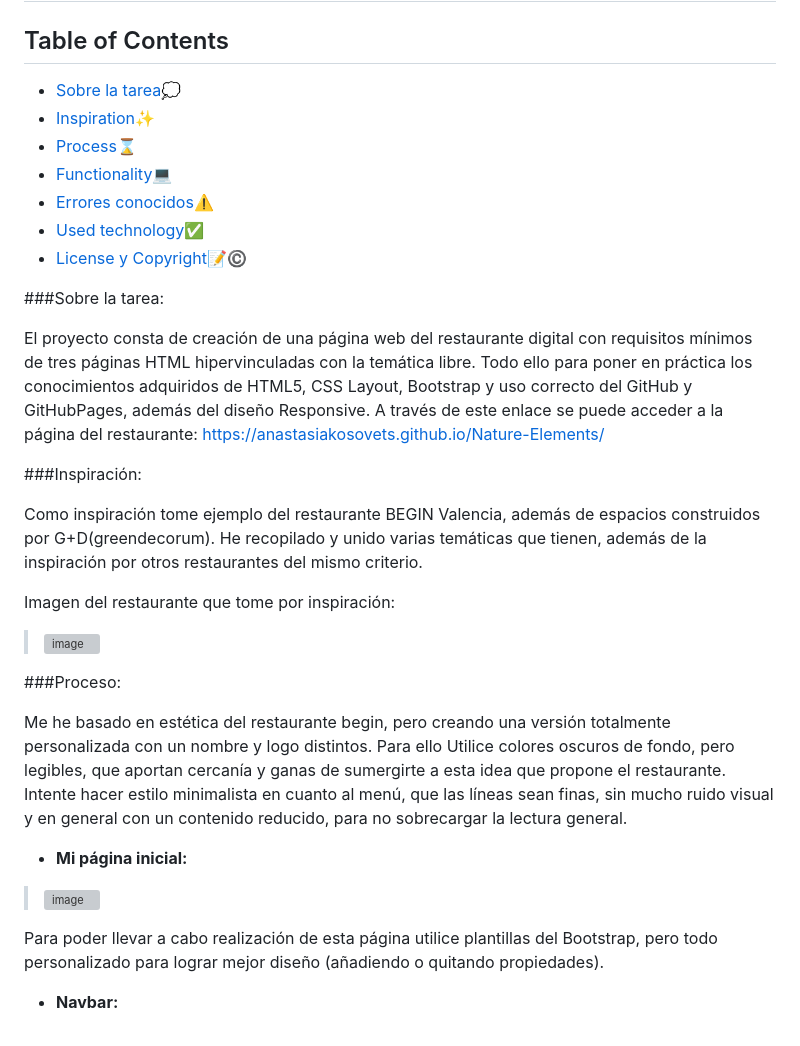
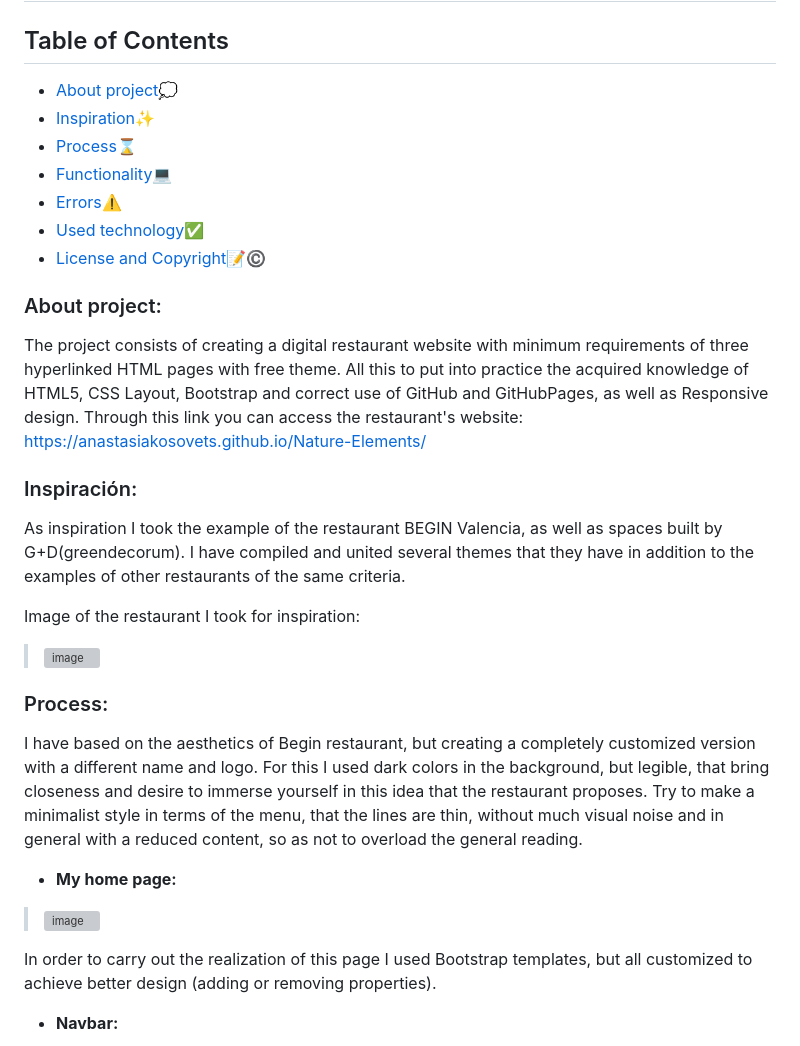
Before and after one commit to AnastasiaKosovets/Nature-Elements, a Markdown page: README.md, the part around one of its changes. Drawn GitHub-style; grey boxes are pictures that could not be loaded.

```diff
--- a/README.md
+++ b/README.md
@@ -4,36 +4,36 @@
 
 ## Table of Contents
 
-- [Sobre la tarea:thought_balloon:](#sobre)
+- [About project:thought_balloon:](#about)
 - [Inspiration:sparkles:](#inspiration)
 - [Process:hourglass:](#process)
 - [Functionality:computer:](#functionality)
-- [Errores conocidos:warning:](#errors)
+- [Errors:warning:](#errors)
 - [Used technology:white_check_mark:](#used-technology)
-- [License y Copyright:pencil::copyright:](#license-y-copyright)
+- [License and Copyright:pencil::copyright:](#license-and-copyright)
 
 
-###Sobre la tarea:
+### About project:
 
-El proyecto consta de creación de una página web del restaurante digital con requisitos mínimos de tres páginas HTML hipervinculadas con la temática libre. Todo ello para poner en práctica los conocimientos adquiridos de HTML5, CSS Layout, Bootstrap y uso correcto del GitHub y GitHubPages, además del diseño Responsive.
-	A  través de este enlace se puede acceder a la página del restaurante:
+The project consists of creating a digital restaurant website with minimum requirements of three hyperlinked HTML pages with free theme. All this to put into practice the acquired knowledge of HTML5, CSS Layout, Bootstrap and correct use of GitHub and GitHubPages, as well as Responsive design.
+	Through this link you can access the restaurant's website:
     https://anastasiakosovets.github.io/Nature-Elements/
 
-###Inspiración:
+### Inspiración:
 
-Como inspiración tome ejemplo del restaurante BEGIN Valencia, además de espacios construidos por G+D(greendecorum). He recopilado y unido varias temáticas que tienen, además de la inspiración por otros restaurantes del mismo criterio.
+As inspiration I took the example of the restaurant BEGIN Valencia, as well as spaces built by G+D(greendecorum). I have compiled and united several themes that they have in addition to the examples of other restaurants of the same criteria.
 
-Imagen del restaurante que tome por inspiración:
+Image of the restaurant I took for inspiration:
 > ![image](./img/begin.png)
 
-###Proceso:
+### Process:
 
-Me he basado en estética del restaurante begin, pero creando una versión totalmente personalizada con un nombre y logo distintos. Para ello Utilice colores oscuros de fondo, pero legibles, que aportan cercanía y ganas de sumergirte a esta idea que propone el restaurante. Intente hacer estilo minimalista en cuanto al menú, que las líneas sean finas, sin mucho ruido visual y en general con un contenido reducido, para no sobrecargar la lectura general.
+I have based on the aesthetics of Begin restaurant, but creating a completely customized version with a different name and logo. For this I used dark colors in the background, but legible, that bring closeness and desire to immerse yourself in this idea that the restaurant proposes. Try to make a minimalist style in terms of the menu, that the lines are thin, without much visual noise and in general with a reduced content, so as not to overload the general reading.
 
-- **Mi página inicial:**
+- **My home page:**
 > ![image](./img/myrest.png)
 
-Para poder llevar a cabo realización de esta página utilice plantillas del Bootstrap, pero todo personalizado para lograr mejor diseño (añadiendo o quitando propiedades).
+In order to carry out the realization of this page I used Bootstrap templates, but all customized to achieve better design (adding or removing properties).
 
 - **Navbar:**
 > ![image](./img/navBarBootstrap.png)
```
Also changed, not shown: other parts of README.md (+14 -14 lines).
